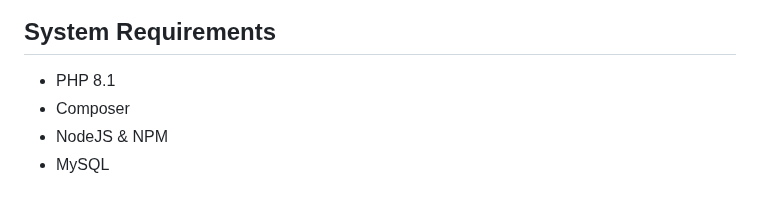
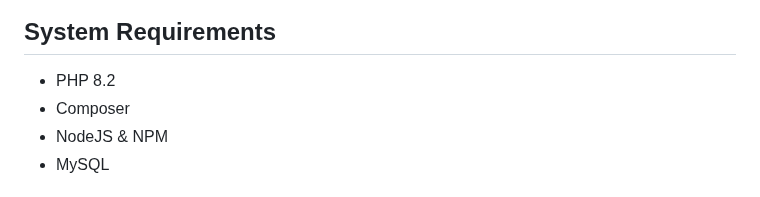
Before and after one commit to tgr-9/laravel-livewire-skeleton-project, a Markdown page: README.md, the part around the change. Rendered like a GitHub page.

Commit message:
Update PHP version to 8.2

```diff
--- a/README.md
+++ b/README.md
@@ -99,7 +99,7 @@ Build with Livewire full page component and SPA (Single Page Application) with w
 
 ## System Requirements
 
--   PHP 8.1
+-   PHP 8.2
 -   Composer
 -   NodeJS & NPM
 -   MySQL
```
